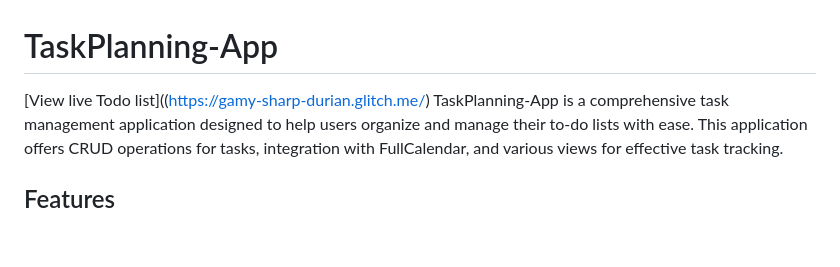
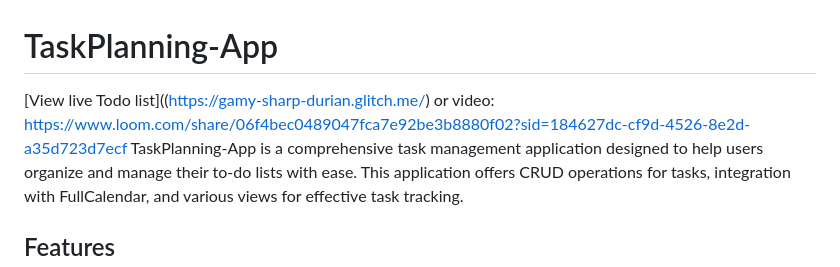
Before and after one commit to Sinawo/TaskPlanning-App, a Markdown page: README.md, the part around the change. Rendered like a GitHub page; blank space fills up the shorter version.

Commit message:
Included a video

```diff
--- a/README.md
+++ b/README.md
@@ -1,5 +1,5 @@
 # TaskPlanning-App
-[View live Todo list]((https://gamy-sharp-durian.glitch.me/)
+[View live Todo list]((https://gamy-sharp-durian.glitch.me/) or video: https://www.loom.com/share/06f4bec0489047fca7e92be3b8880f02?sid=184627dc-cf9d-4526-8e2d-a35d723d7ecf
 TaskPlanning-App is a comprehensive task management application designed to help users organize and manage their to-do lists with ease. This application offers CRUD operations for tasks, integration with FullCalendar, and various views for effective task tracking.
 
 ## Features
```
